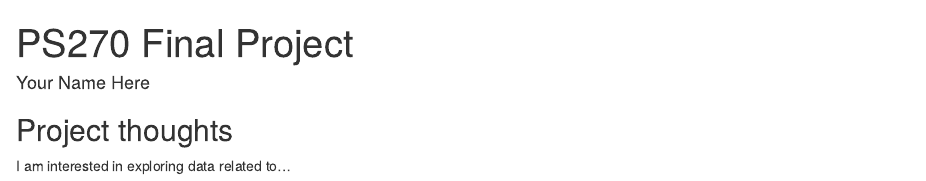
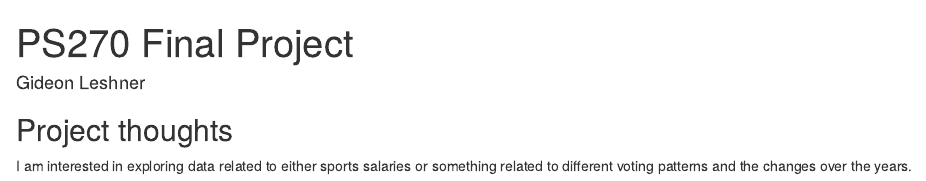
Before and after one commit to gleshner6/ps270-final-project, an R Markdown document (index.Rmd): the page in a window 1100 px wide, from its top. Rendered offline with R 4.5, knitr and Pandoc, with nearby package versions; drawn as R Markdown's standard HTML page in place of the format the file asks for.

Commit message:
Milestone 1

```diff
--- a/index.Rmd
+++ b/index.Rmd
@@ -1,6 +1,6 @@
 ---
 title: "PS270 Final Project"
-author: "Your Name Here"
+author: "Gideon Leshner"
 description: "My final project"
 output:
   distill::distill_article:
@@ -11,4 +11,4 @@ output:
 
 ## Project thoughts
 
-I am interested in exploring data related to...
+I am interested in exploring data related to either sports salaries or something related to different voting patterns and the changes over the years.
```
